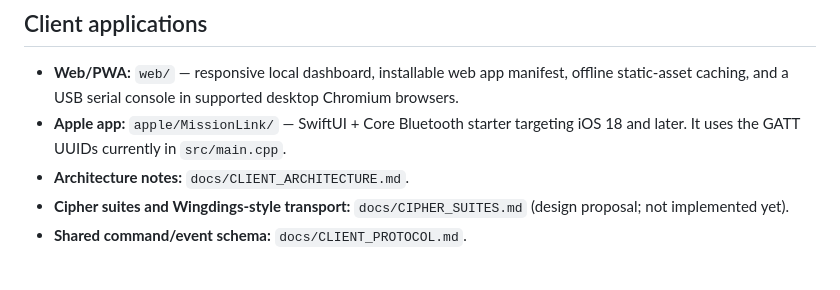
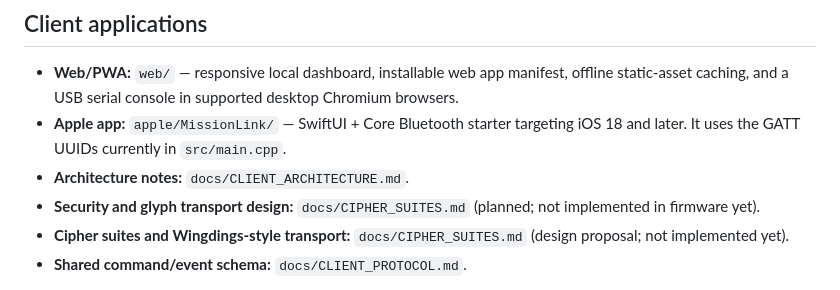
Before and after one commit to Innygr/Mission-Link, a Markdown page: README.md, the part around the change. GitHub-like rendering.

Commit message:
Link cipher suite and glyph transport security design

```diff
--- a/README.md
+++ b/README.md
@@ -11,6 +11,7 @@ This is an actively developing scaffold, **not yet a validated radio firmware bu
 - **Web/PWA:** `web/` — responsive local dashboard, installable web app manifest, offline static-asset caching, and a USB serial console in supported desktop Chromium browsers.
 - **Apple app:** `apple/MissionLink/` — SwiftUI + Core Bluetooth starter targeting iOS 18 and later. It uses the GATT UUIDs currently in `src/main.cpp`.
 - **Architecture notes:** `docs/CLIENT_ARCHITECTURE.md`.
+- **Security and glyph transport design:** `docs/CIPHER_SUITES.md` (planned; not implemented in firmware yet).
 - **Cipher suites and Wingdings-style transport:** `docs/CIPHER_SUITES.md` (design proposal; not implemented yet).
 - **Shared command/event schema:** `docs/CLIENT_PROTOCOL.md`.
 
```
